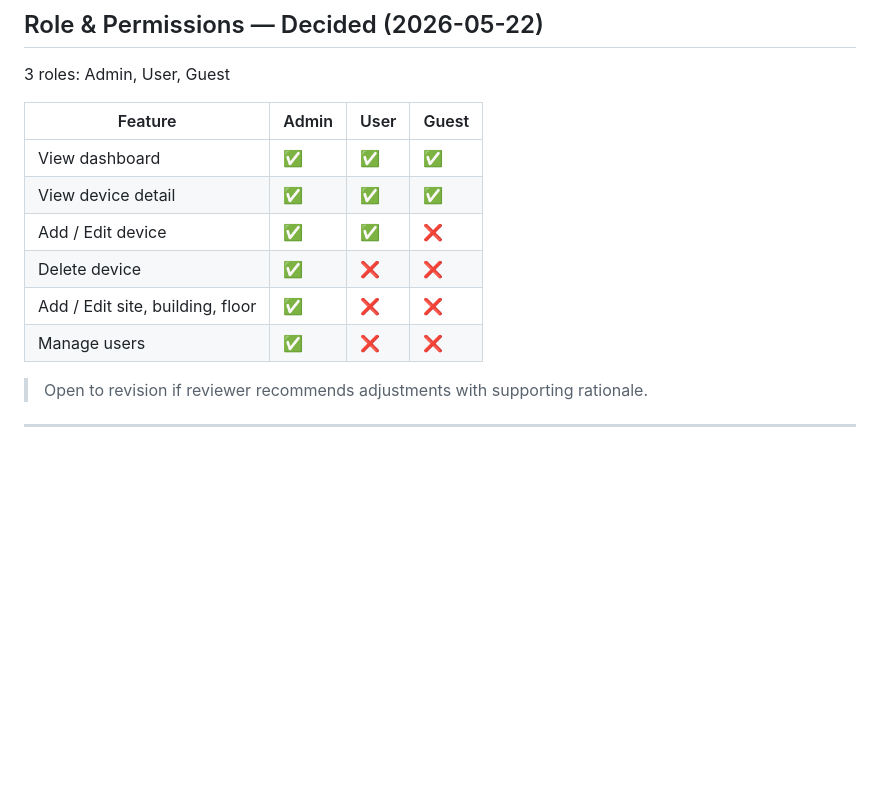
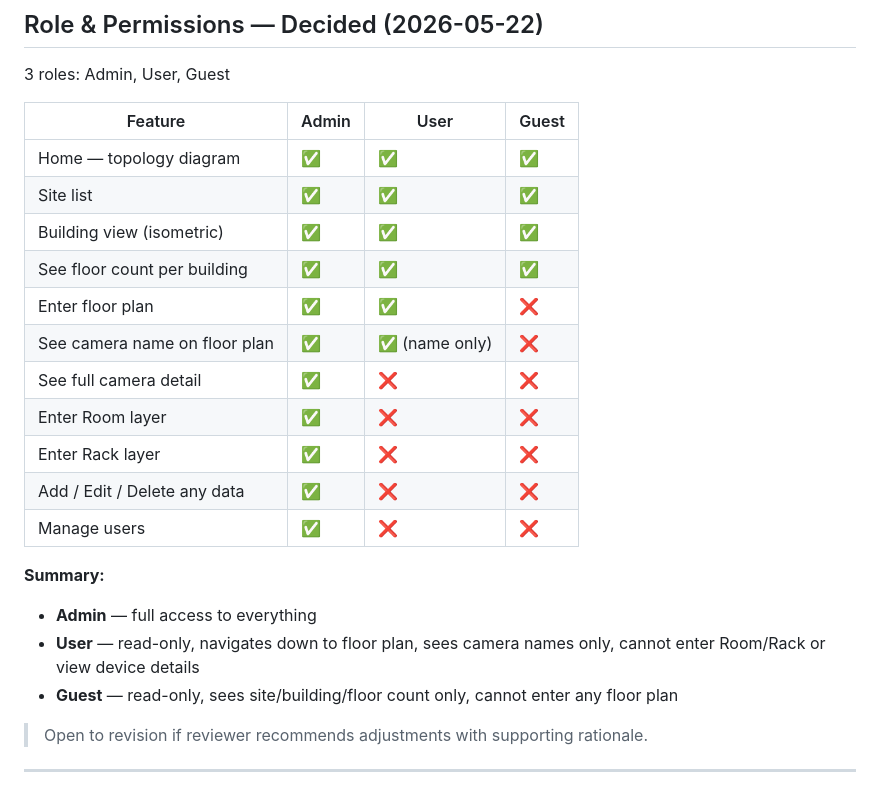
Before and after one commit to runsyu37-code/network-intel-assistant, a Markdown page: FRONTEND_PLAN.md, the part around the change. GitHub-like rendering; blank space fills up the shorter version.

Commit message:
docs: update role permission matrix with correct access levels
- Admin: full access
- User: read-only to floor plan level, camera name only, no Room/Rack/device detail
- Guest: read-only to floor count only, cannot enter floor plans

Co-Authored-By: Claude Sonnet 4.6 <noreply@anthropic.com>

```diff
--- a/FRONTEND_PLAN.md
+++ b/FRONTEND_PLAN.md
@@ -162,12 +162,22 @@ Device offline
 
 | Feature | Admin | User | Guest |
 |---|---|---|---|
-| View dashboard | ✅ | ✅ | ✅ |
-| View device detail | ✅ | ✅ | ✅ |
-| Add / Edit device | ✅ | ✅ | ❌ |
-| Delete device | ✅ | ❌ | ❌ |
-| Add / Edit site, building, floor | ✅ | ❌ | ❌ |
+| Home — topology diagram | ✅ | ✅ | ✅ |
+| Site list | ✅ | ✅ | ✅ |
+| Building view (isometric) | ✅ | ✅ | ✅ |
+| See floor count per building | ✅ | ✅ | ✅ |
+| Enter floor plan | ✅ | ✅ | ❌ |
+| See camera name on floor plan | ✅ | ✅ (name only) | ❌ |
+| See full camera detail | ✅ | ❌ | ❌ |
+| Enter Room layer | ✅ | ❌ | ❌ |
+| Enter Rack layer | ✅ | ❌ | ❌ |
+| Add / Edit / Delete any data | ✅ | ❌ | ❌ |
 | Manage users | ✅ | ❌ | ❌ |
+
+**Summary:**
+- **Admin** — full access to everything
+- **User** — read-only, navigates down to floor plan, sees camera names only, cannot enter Room/Rack or view device details
+- **Guest** — read-only, sees site/building/floor count only, cannot enter any floor plan
 
 > Open to revision if reviewer recommends adjustments with supporting rationale.
 
```
